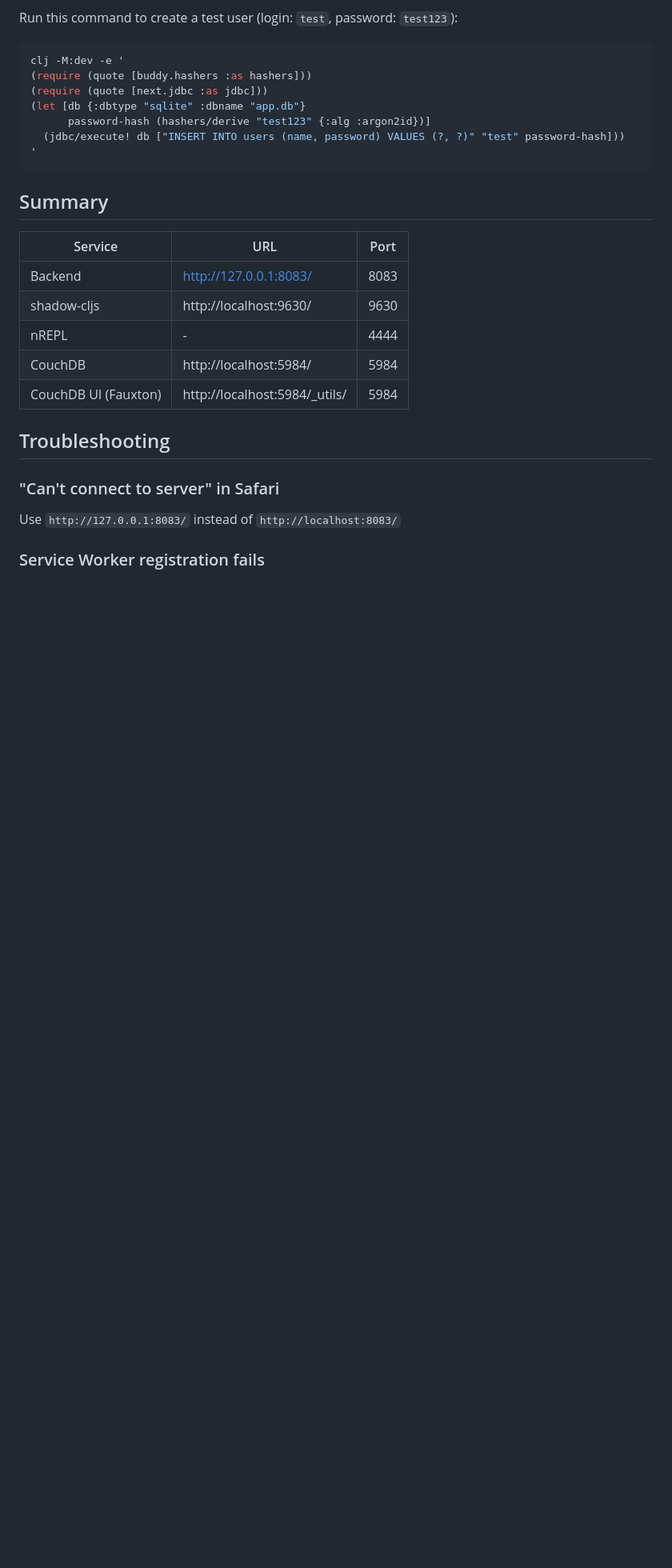
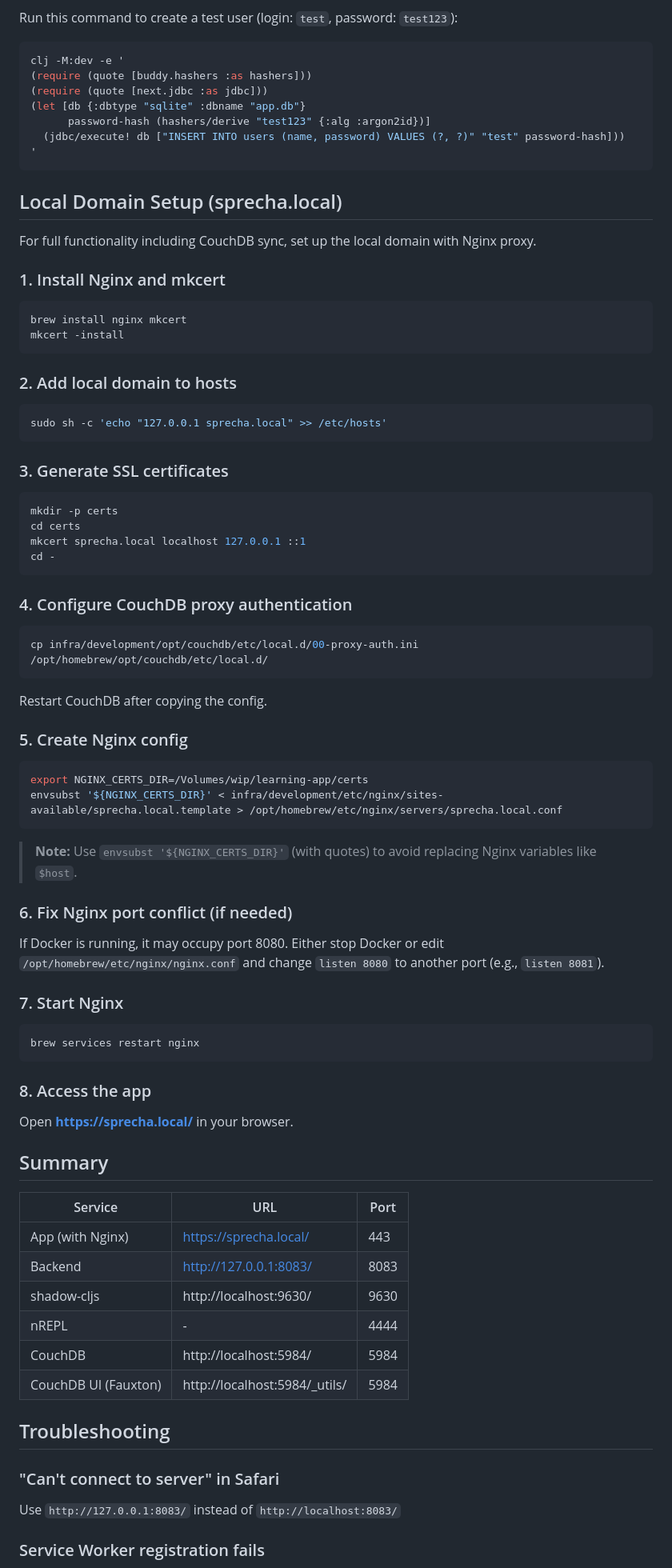
Before and after one commit to u473t8/learning-app, a Markdown page: docs/development-setup.md, the part around one of its changes. Shown at 80% size. Drawn GitHub-style; blank space fills up the shorter version.

Commit message:
GH-38 [docs] add sprecha.local setup instructions

````diff
--- a/docs/development-setup.md
+++ b/docs/development-setup.md
@@ -111,10 +111,68 @@ clj -M:dev -e '
 '
 ```
 
+## Local Domain Setup (sprecha.local)
+
+For full functionality including CouchDB sync, set up the local domain with Nginx proxy.
+
+### 1. Install Nginx and mkcert
+
+```bash
+brew install nginx mkcert
+mkcert -install
+```
+
+### 2. Add local domain to hosts
+
+```bash
+sudo sh -c 'echo "127.0.0.1 sprecha.local" >> /etc/hosts'
+```
+
+### 3. Generate SSL certificates
+
+```bash
+mkdir -p certs
+cd certs
+mkcert sprecha.local localhost 127.0.0.1 ::1
+cd -
+```
+
+### 4. Configure CouchDB proxy authentication
+
+```bash
+cp infra/development/opt/couchdb/etc/local.d/00-proxy-auth.ini /opt/homebrew/opt/couchdb/etc/local.d/
+```
+
+Restart CouchDB after copying the config.
+
+### 5. Create Nginx config
+
+```bash
+export NGINX_CERTS_DIR=/Volumes/wip/learning-app/certs
+envsubst '${NGINX_CERTS_DIR}' < infra/development/etc/nginx/sites-available/sprecha.local.template > /opt/homebrew/etc/nginx/servers/sprecha.local.conf
+```
+
+> **Note:** Use `envsubst '${NGINX_CERTS_DIR}'` (with quotes) to avoid replacing Nginx variables like `$host`.
+
+### 6. Fix Nginx port conflict (if needed)
+
+If Docker is running, it may occupy port 8080. Either stop Docker or edit `/opt/homebrew/etc/nginx/nginx.conf` and change `listen 8080` to another port (e.g., `listen 8081`).
+
+### 7. Start Nginx
+
+```bash
+brew services restart nginx
+```
+
+### 8. Access the app
+
+Open **https://sprecha.local/** in your browser.
+
 ## Summary
 
 | Service | URL | Port |
 |---------|-----|------|
+| App (with Nginx) | https://sprecha.local/ | 443 |
 | Backend | http://127.0.0.1:8083/ | 8083 |
 | shadow-cljs | http://localhost:9630/ | 9630 |
 | nREPL | - | 4444 |
````
Also changed, not shown: other parts of docs/development-setup.md (+2 -2 lines).
